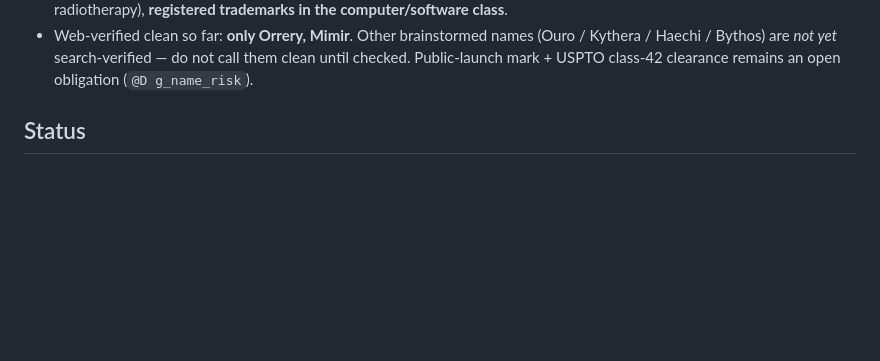
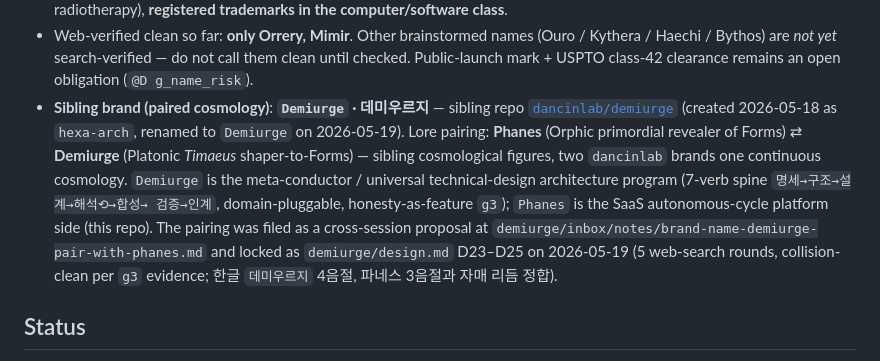
Before and after one commit to dancinlab/phanes, a Markdown page: README.md, the part around the change. Drawn GitHub-style; blank space fills up the shorter version.

Commit message:
docs(README): add Demiurge sibling cross-link in ## Naming
Pairs Phanes with Demiurge per the cross-session brand proposal:
Phanes (Orphic primordial revealer of Forms) ⇄ Demiurge (Platonic
Timaeus shaper-to-Forms). Sibling repo dancinlab/demiurge (created
2026-05-18 as hexa-arch, renamed 2026-05-19, locked as
demiurge/design.md D23–D25; 5 web-search rounds collision-clean per
g3). 한글 데미우르지 4음절, 파네스 3음절과 자매 리듬 정합.

Co-Authored-By: Claude Opus 4.7 (1M context) <noreply@anthropic.com>

```diff
--- a/README.md
+++ b/README.md
@@ -59,6 +59,21 @@ clearance precedes any public launch.
   names (Ouro / Kythera / Haechi / Bythos) are *not yet* search-verified —
   do not call them clean until checked. Public-launch mark + USPTO
   class-42 clearance remains an open obligation (`@D g_name_risk`).
+- **Sibling brand (paired cosmology)**: **`Demiurge` · 데미우르지** —
+  sibling repo [`dancinlab/demiurge`](https://github.com/dancinlab/demiurge)
+  (created 2026-05-18 as `hexa-arch`, renamed to `Demiurge` on
+  2026-05-19). Lore pairing: **Phanes** (Orphic primordial revealer of
+  Forms) ⇄ **Demiurge** (Platonic *Timaeus* shaper-to-Forms) — sibling
+  cosmological figures, two `dancinlab` brands one continuous cosmology.
+  `Demiurge` is the meta-conductor / universal technical-design
+  architecture program (7-verb spine `명세→구조→설계→해석⟲→합성→
+  검증→인계`, domain-pluggable, honesty-as-feature `g3`); `Phanes` is
+  the SaaS autonomous-cycle platform side (this repo). The pairing
+  was filed as a cross-session proposal at
+  `demiurge/inbox/notes/brand-name-demiurge-pair-with-phanes.md` and
+  locked as `demiurge/design.md` D23–D25 on 2026-05-19 (5 web-search
+  rounds, collision-clean per `g3` evidence; 한글 `데미우르지` 4음절,
+  파네스 3음절과 자매 리듬 정합).
 
 ## Status
 
```
